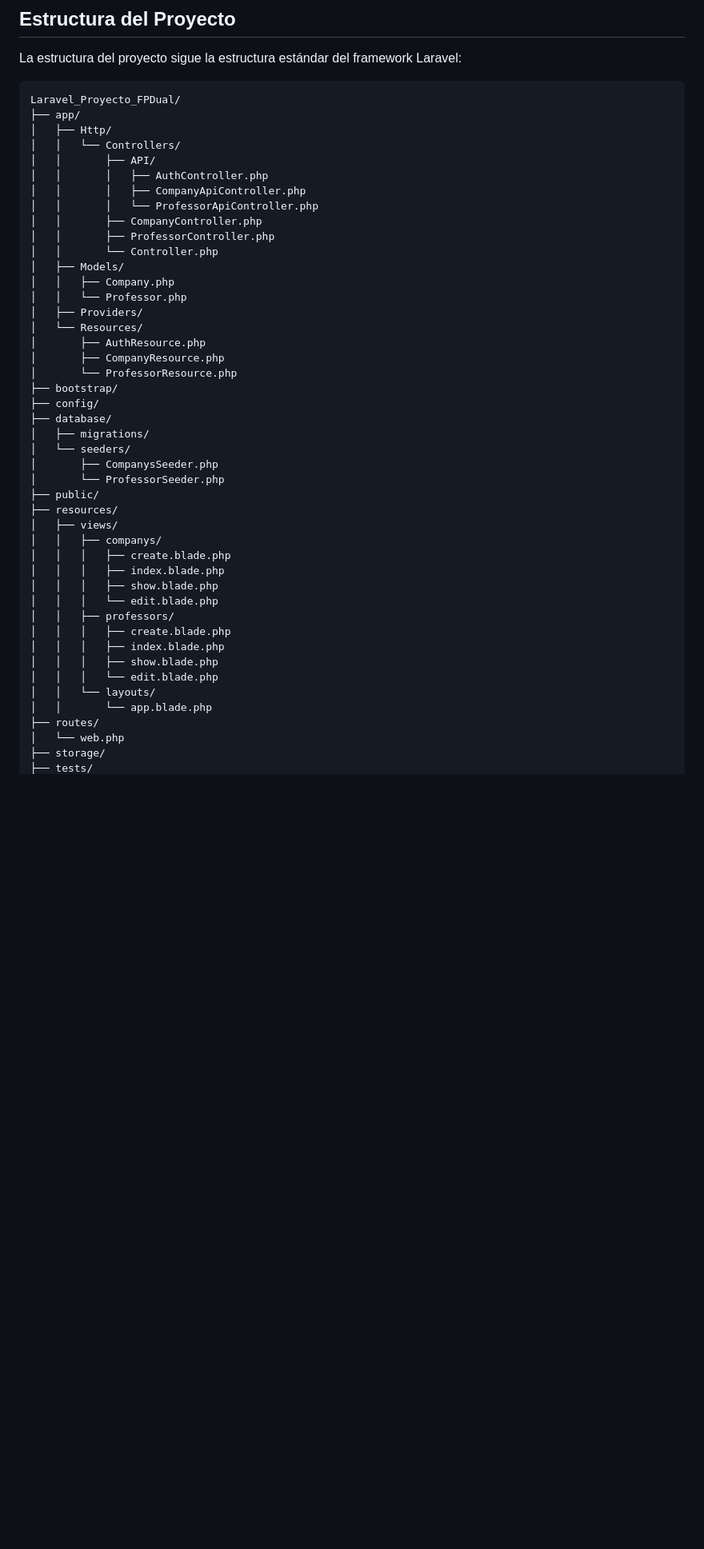
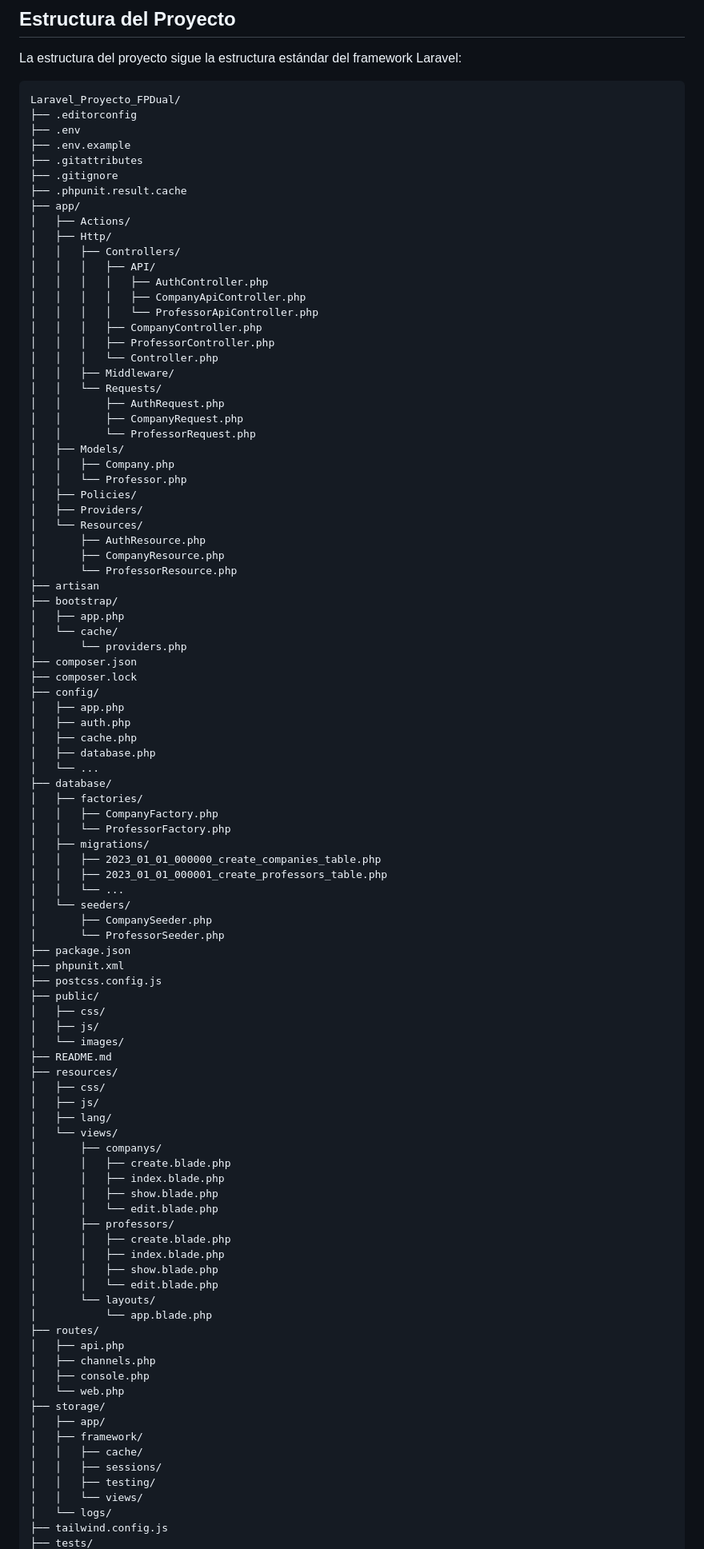
Before and after one commit to luishidalgoa/Laravel_Proyecto_FPDual, a Markdown page: README.md, the part around one of its changes. Shown at 80% size. GitHub-like rendering; blank space fills up the shorter version.

````diff
--- a/README.md
+++ b/README.md
@@ -81,47 +81,98 @@ La estructura del proyecto sigue la estructura estándar del framework Laravel:
 
 ```text
 Laravel_Proyecto_FPDual/
+├── .editorconfig
+├── .env
+├── .env.example
+├── .gitattributes
+├── .gitignore
+├── .phpunit.result.cache
 ├── app/
+│   ├── Actions/
 │   ├── Http/
-│   │   └── Controllers/
-│   │       ├── API/
-│   │       │   ├── AuthController.php
-│   │       │   ├── CompanyApiController.php
-│   │       │   └── ProfessorApiController.php
-│   │       ├── CompanyController.php
-│   │       ├── ProfessorController.php
-│   │       └── Controller.php
+│   │   ├── Controllers/
+│   │   │   ├── API/
+│   │   │   │   ├── AuthController.php
+│   │   │   │   ├── CompanyApiController.php
+│   │   │   │   └── ProfessorApiController.php
+│   │   │   ├── CompanyController.php
+│   │   │   ├── ProfessorController.php
+│   │   │   └── Controller.php
+│   │   ├── Middleware/
+│   │   └── Requests/
+│   │       ├── AuthRequest.php
+│   │       ├── CompanyRequest.php
+│   │       └── ProfessorRequest.php
 │   ├── Models/
 │   │   ├── Company.php
 │   │   └── Professor.php
+│   ├── Policies/
 │   ├── Providers/
 │   └── Resources/
 │       ├── AuthResource.php
 │       ├── CompanyResource.php
 │       └── ProfessorResource.php
+├── artisan
 ├── bootstrap/
+│   ├── app.php
+│   └── cache/
+│       └── providers.php
+├── composer.json
+├── composer.lock
 ├── config/
+│   ├── app.php
+│   ├── auth.php
+│   ├── cache.php
+│   ├── database.php
+│   └── ...
 ├── database/
+│   ├── factories/
+│   │   ├── CompanyFactory.php
+│   │   └── ProfessorFactory.php
 │   ├── migrations/
+│   │   ├── 2023_01_01_000000_create_companies_table.php
+│   │   ├── 2023_01_01_000001_create_professors_table.php
+│   │   └── ...
 │   └── seeders/
-│       ├── CompanysSeeder.php
+│       ├── CompanySeeder.php
 │       └── ProfessorSeeder.php
+├── package.json
+├── phpunit.xml
+├── postcss.config.js
 ├── public/
+│   ├── css/
+│   ├── js/
+│   └── images/
+├── README.md
 ├── resources/
-│   ├── views/
-│   │   ├── companys/
-│   │   │   ├── create.blade.php
-│   │   │   ├── index.blade.php
-│   │   │   ├── show.blade.php
-│   │   │   └── edit.blade.php
-│   │   ├── professors/
-│   │   │   ├── create.blade.php
-│   │   │   ├── index.blade.php
-│   │   │   ├── show.blade.php
-│   │   │   └── edit.blade.php
-│   │   └── layouts/
-│   │       └── app.blade.php
+│   ├── css/
+│   ├── js/
+│   ├── lang/
+│   └── views/
+│       ├── companys/
+│       │   ├── create.blade.php
+│       │   ├── index.blade.php
+│       │   ├── show.blade.php
+│       │   └── edit.blade.php
+│       ├── professors/
+│       │   ├── create.blade.php
+│       │   ├── index.blade.php
+│       │   ├── show.blade.php
+│       │   └── edit.blade.php
+│       └── layouts/
+│           └── app.blade.php
 ├── routes/
+│   ├── api.php
+│   ├── channels.php
+│   ├── console.php
 │   └── web.php
 ├── storage/
+│   ├── app/
+│   ├── framework/
+│   │   ├── cache/
+│   │   ├── sessions/
+│   │   ├── testing/
+│   │   └── views/
+│   └── logs/
+├── tailwind.config.js
 ├── tests/
````
Also changed, not shown: other parts of README.md (+6 -10 lines).
